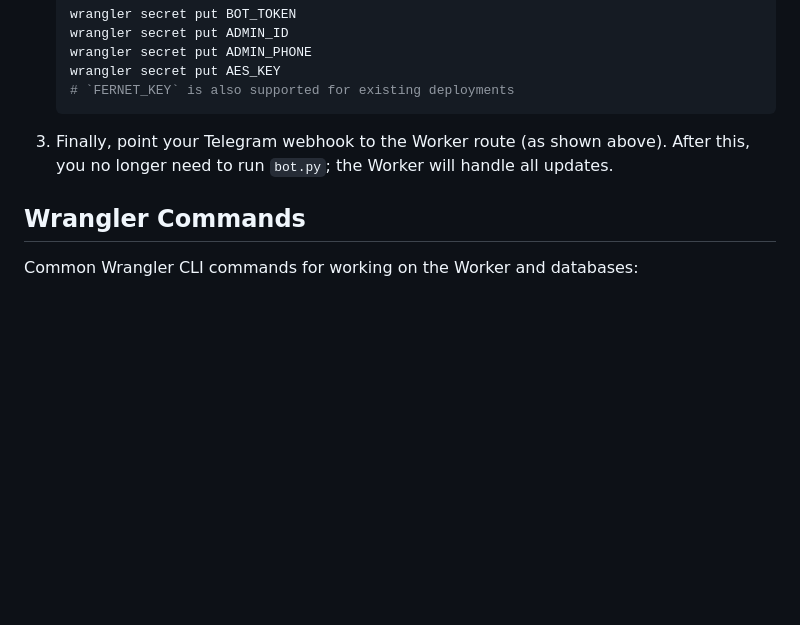
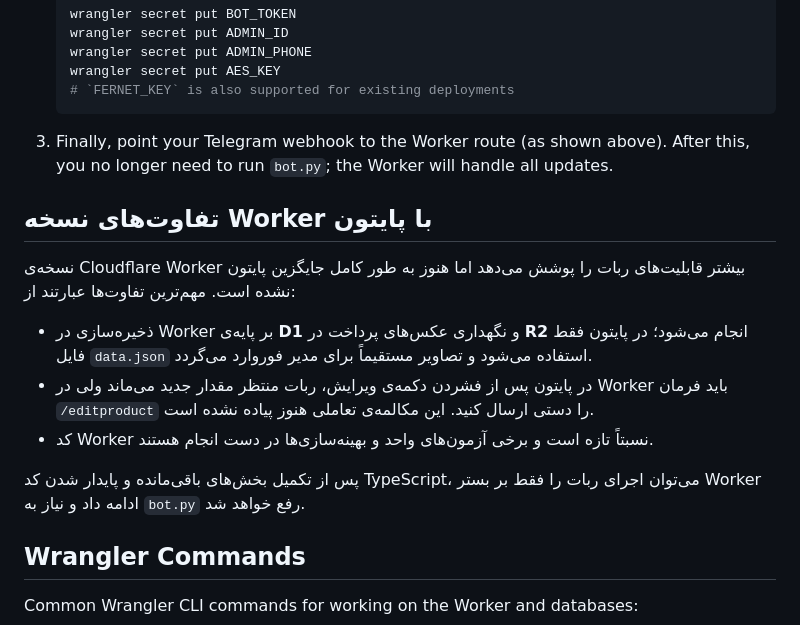
Before and after one commit to alirezaabbaszadeh/Acc-Seller-Bot-Claude-Flare, a Markdown page: README.md, the part around the change. GitHub-like rendering; blank space fills up the shorter version.

Commit message:
docs: add worker vs python differences

```diff
--- a/README.md
+++ b/README.md
@@ -277,6 +277,23 @@ existing state:
 After this, you no longer need to run `bot.py`; the Worker will handle all
    updates.
 
+## تفاوت‌های نسخه Worker با پایتون
+
+نسخه‌ی Cloudflare Worker بیشتر قابلیت‌های ربات را پوشش می‌دهد اما هنوز به طور کامل
+جایگزین پایتون نشده است. مهم‌ترین تفاوت‌ها عبارتند از:
+
+- ذخیره‌سازی در Worker بر پایه‌ی **D1** و نگهداری عکس‌های پرداخت در **R2** انجام
+  می‌شود؛ در پایتون فقط فایل `data.json` استفاده می‌شود و تصاویر مستقیماً برای
+  مدیر فوروارد می‌گردد.
+- در پایتون پس از فشردن دکمه‌ی ویرایش، ربات منتظر مقدار جدید می‌ماند ولی در Worker
+  باید فرمان `/editproduct` را دستی ارسال کنید. این مکالمه‌ی تعاملی هنوز پیاده
+  نشده است.
+- کد Worker نسبتاً تازه است و برخی آزمون‌های واحد و بهینه‌سازی‌ها در دست انجام
+  هستند.
+
+پس از تکمیل بخش‌های باقی‌مانده و پایدار شدن کد TypeScript، می‌توان اجرای ربات را
+فقط بر بستر Worker ادامه داد و نیاز به `bot.py` رفع خواهد شد.
+
 ## Wrangler Commands
 
 Common Wrangler CLI commands for working on the Worker and databases:
```
